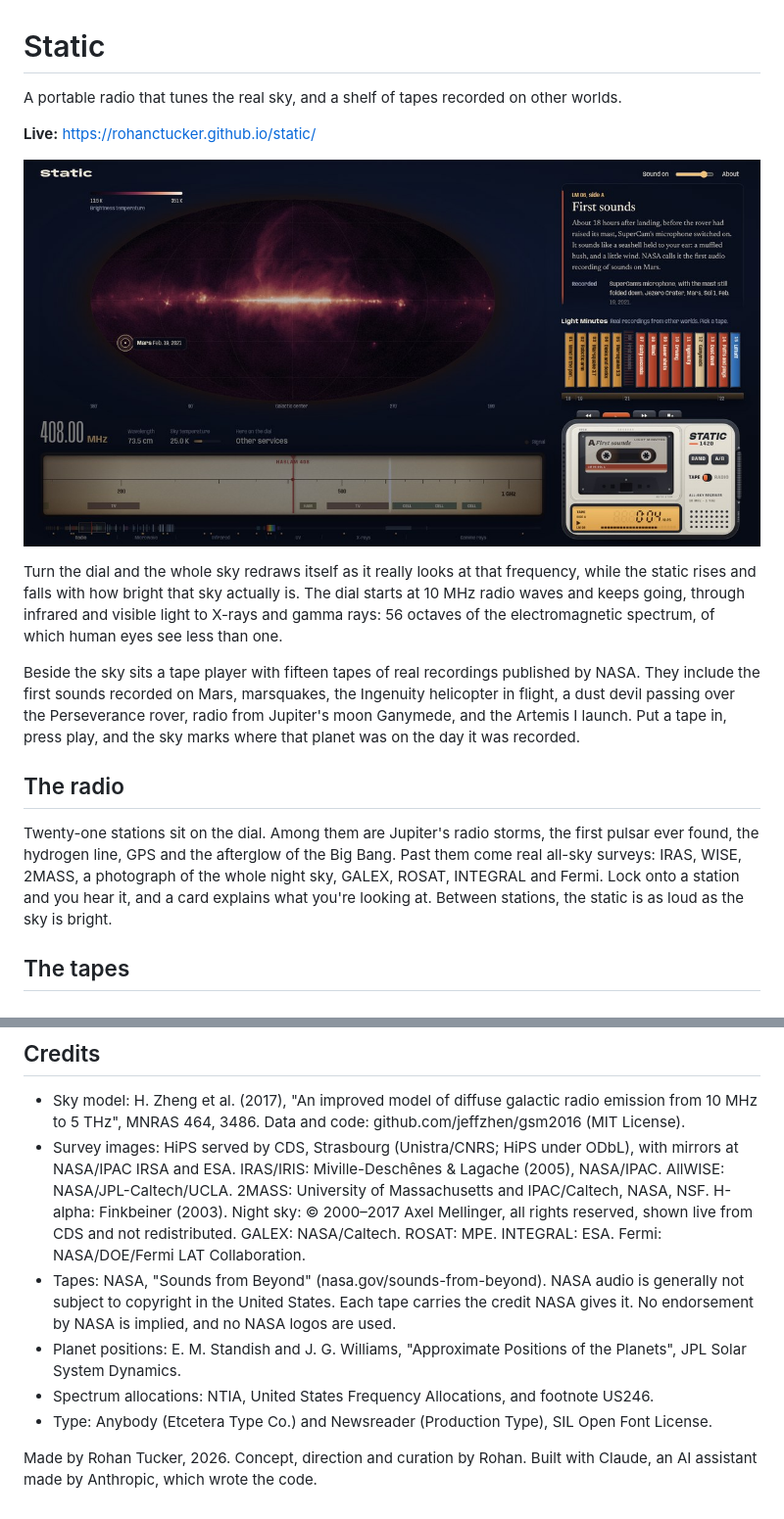
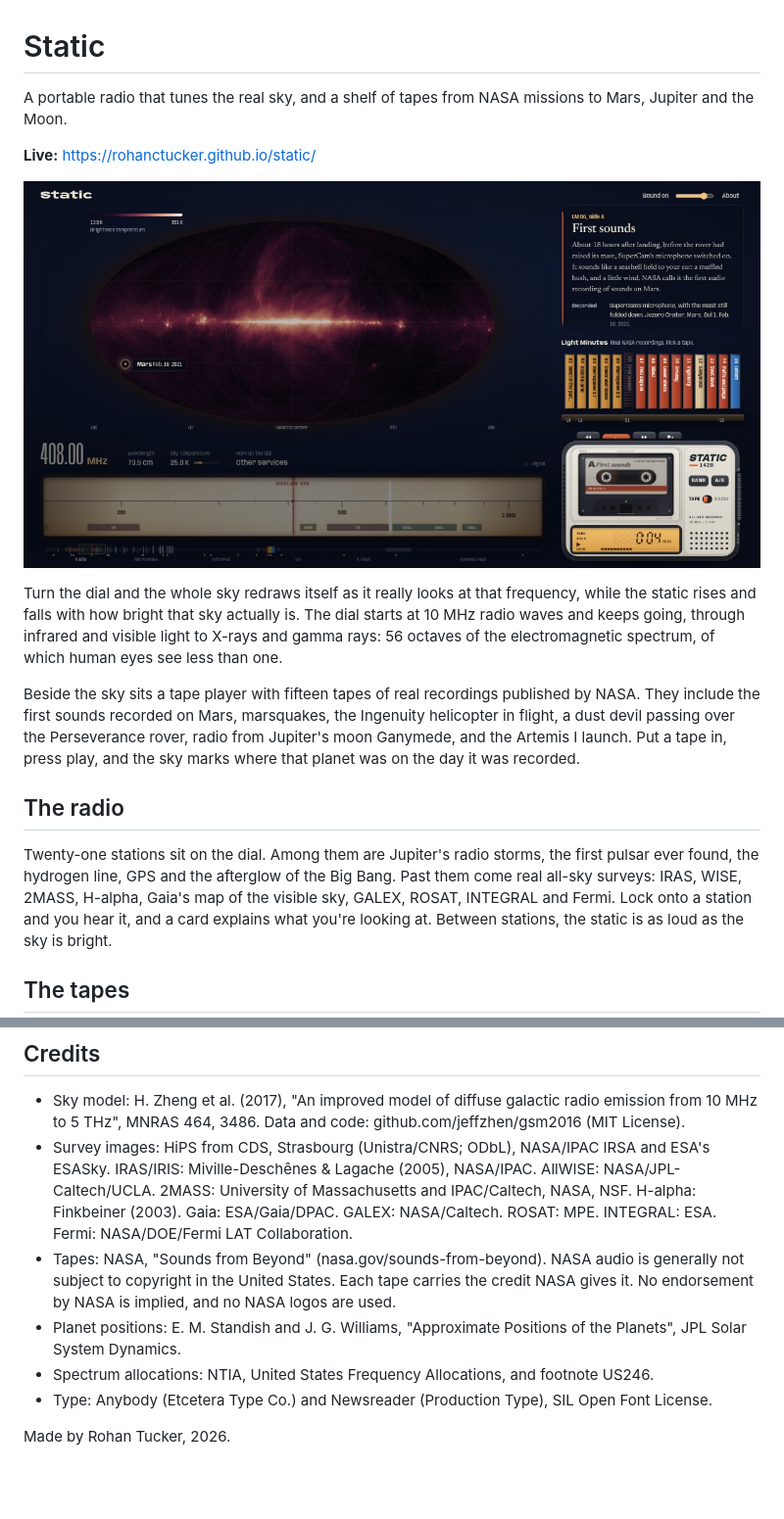
Before and after one commit to rohanctucker/static, a Markdown page: README.md, 2 parts joined by grey strips. Shown at 98% size. Rendered like a GitHub page; pictures changed too: assets/og.jpg; blank space fills up the shorter version.

Commit message:
Fix facts, new survey copies

```diff
--- a/README.md
+++ b/README.md
@@ -1,6 +1,6 @@
 # Static
 
-A portable radio that tunes the real sky, and a shelf of tapes recorded on other worlds.
+A portable radio that tunes the real sky, and a shelf of tapes from NASA missions to Mars, Jupiter and the Moon.
 
 **Live:** https://rohanctucker.github.io/static/
 
@@ -20,7 +20,7 @@ launch. Put a tape in, press play, and the sky marks where that planet was on th
 
 Twenty-one stations sit on the dial. Among them are Jupiter's radio storms, the first pulsar ever
 found, the hydrogen line, GPS and the afterglow of the Big Bang. Past them come real all-sky surveys:
-IRAS, WISE, 2MASS, a photograph of the whole night sky, GALEX, ROSAT, INTEGRAL and Fermi. Lock onto a
+IRAS, WISE, 2MASS, H-alpha, Gaia's map of the visible sky, GALEX, ROSAT, INTEGRAL and Fermi. Lock onto a
 station and you hear it, and a card explains what you're looking at. Between stations, the static is
 as loud as the sky is bright.
 
@@ -96,11 +96,10 @@ and open http://localhost:8000.
 
 - Sky model: H. Zheng et al. (2017), "An improved model of diffuse galactic radio emission from 10 MHz to
   5 THz", MNRAS 464, 3486. Data and code: github.com/jeffzhen/gsm2016 (MIT License).
-- Survey images: HiPS served by CDS, Strasbourg (Unistra/CNRS; HiPS under ODbL), with mirrors at
-  NASA/IPAC IRSA and ESA. IRAS/IRIS: Miville-Deschênes & Lagache (2005), NASA/IPAC. AllWISE:
+- Survey images: HiPS from CDS, Strasbourg (Unistra/CNRS; ODbL), NASA/IPAC IRSA and ESA's ESASky.
+  IRAS/IRIS: Miville-Deschênes & Lagache (2005), NASA/IPAC. AllWISE:
   NASA/JPL-Caltech/UCLA. 2MASS: University of Massachusetts and IPAC/Caltech, NASA, NSF. H-alpha:
-  Finkbeiner (2003). Night sky: © 2000–2017 Axel Mellinger, all rights reserved, shown live from CDS and
-  not redistributed. GALEX: NASA/Caltech. ROSAT: MPE. INTEGRAL: ESA. Fermi: NASA/DOE/Fermi LAT
+  Finkbeiner (2003). Gaia: ESA/Gaia/DPAC. GALEX: NASA/Caltech. ROSAT: MPE. INTEGRAL: ESA. Fermi: NASA/DOE/Fermi LAT
   Collaboration.
 - Tapes: NASA, "Sounds from Beyond" (nasa.gov/sounds-from-beyond). NASA audio is generally not subject to
   copyright in the United States. Each tape carries the credit NASA gives it. No endorsement by NASA is
@@ -110,5 +109,4 @@ and open http://localhost:8000.
 - Spectrum allocations: NTIA, United States Frequency Allocations, and footnote US246.
 - Type: Anybody (Etcetera Type Co.) and Newsreader (Production Type), SIL Open Font License.
 
-Made by Rohan Tucker, 2026. Concept, direction and curation by Rohan. Built with Claude, an AI assistant
-made by Anthropic, which wrote the code.
+Made by Rohan Tucker, 2026.
```
Also changed, not shown: other parts of README.md (+4 -4 lines), 14 other files.
